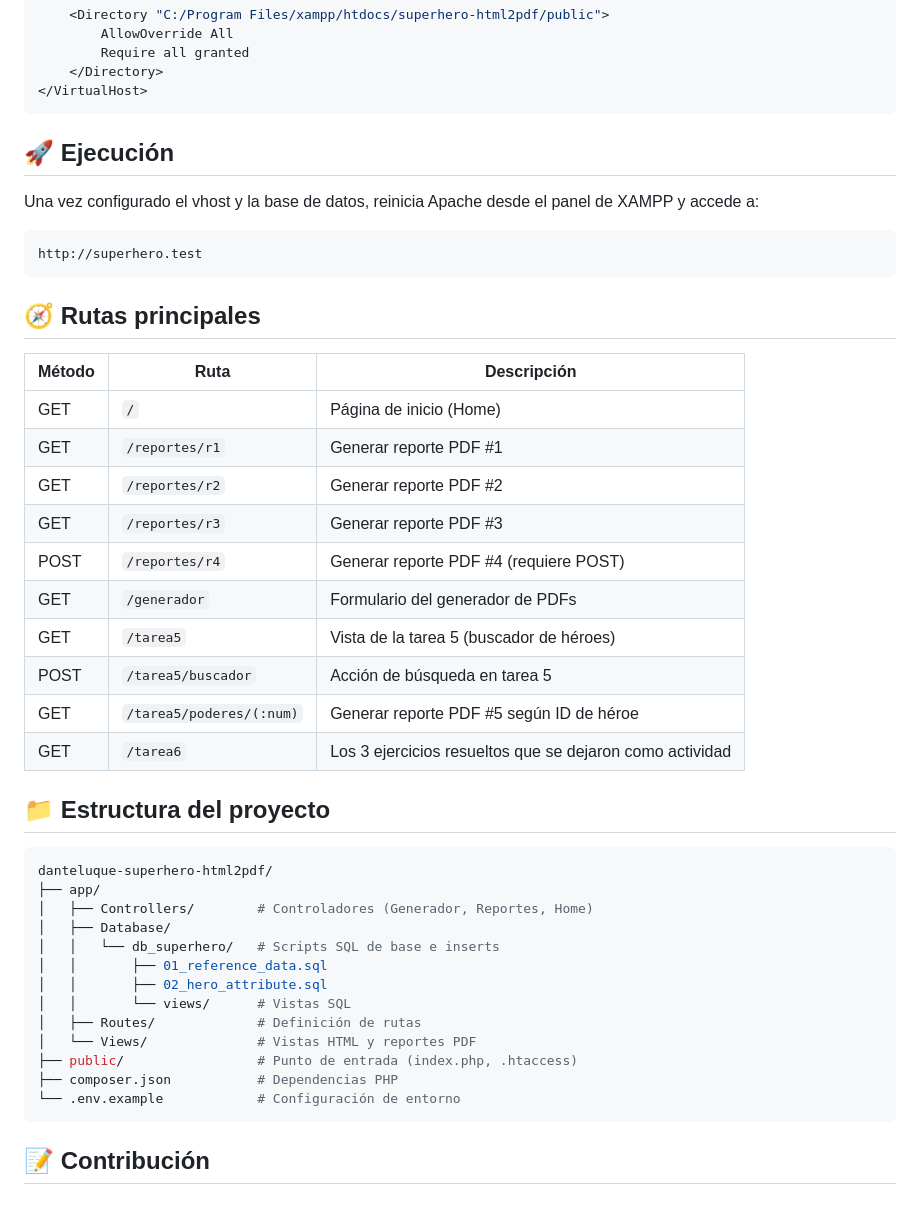
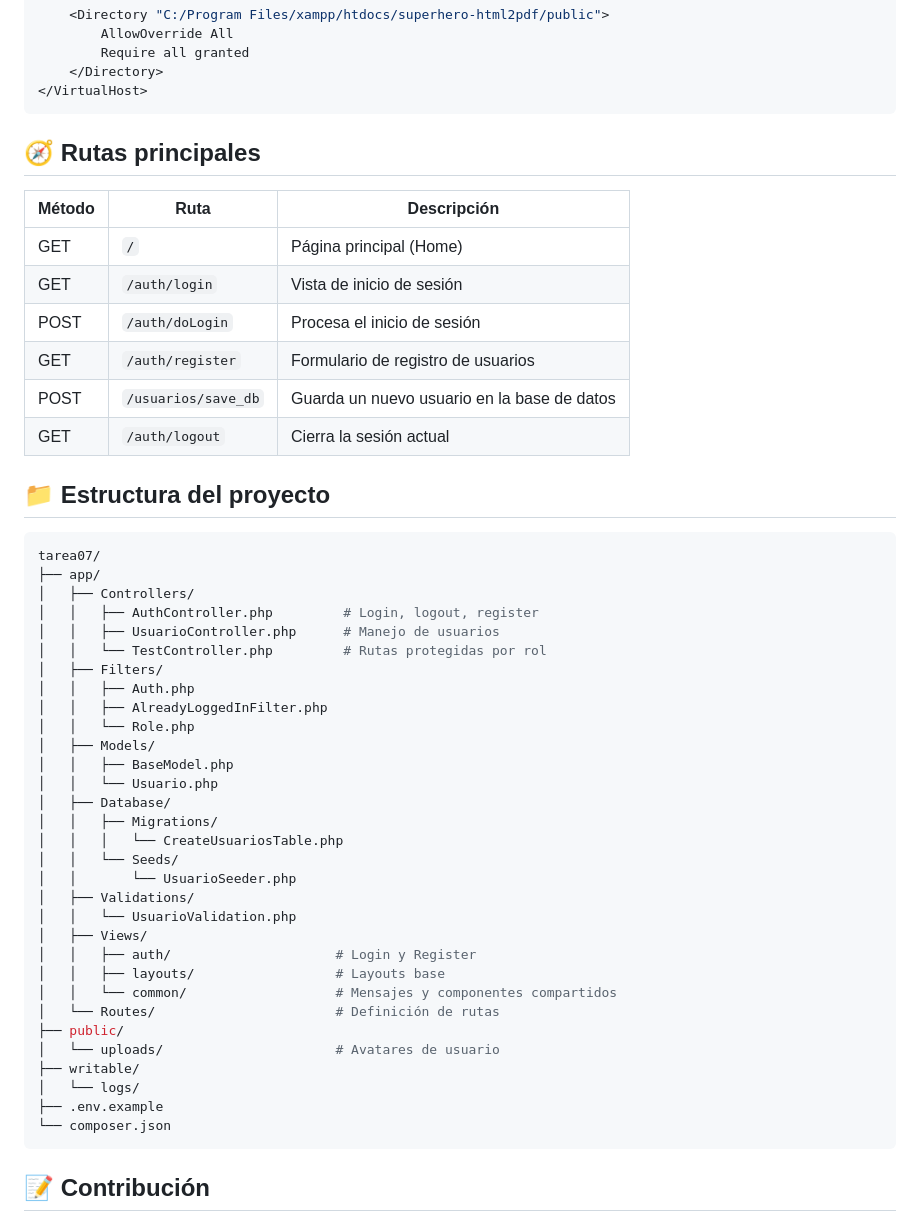
Before and after one commit to DanteLuque/superhero-html2pdf, a Markdown page: README.md, the part around one of its changes. GitHub-like rendering.

Commit message:
docs: ✏️ actualizando README.md

````diff
--- a/README.md
+++ b/README.md
@@ -72,42 +92,54 @@ y agrega:
     </Directory>
 </VirtualHost>
 ```
-## 🚀 Ejecución
-Una vez configurado el vhost y la base de datos, reinicia Apache desde el panel de XAMPP y accede a:
-```bash
-http://superhero.test
-```
+
+
 ## 🧭 Rutas principales
-| Método | Ruta                          | Descripción                                 |
-|--------|-------------------------------|---------------------------------------------|
-| GET    | `/`                           | Página de inicio (Home)                     |
-| GET    | `/reportes/r1`                | Generar reporte PDF #1                      |
-| GET    | `/reportes/r2`                | Generar reporte PDF #2                      |
-| GET    | `/reportes/r3`                | Generar reporte PDF #3                      |
-| POST   | `/reportes/r4`                | Generar reporte PDF #4 (requiere POST)      |
-| GET    | `/generador`                  | Formulario del generador de PDFs            |
-| GET    | `/tarea5`                     | Vista de la tarea 5 (buscador de héroes)    |
-| POST   | `/tarea5/buscador`            | Acción de búsqueda en tarea 5               |
-| GET    | `/tarea5/poderes/(:num)`      | Generar reporte PDF #5 según ID de héroe    |
-| GET    | `/tarea6`                     | Los 3 ejercicios resueltos que se dejaron como actividad|
+| Método | Ruta                | Descripción                                      |
+|--------|---------------------|--------------------------------------------------|
+| GET    | `/`                 | Página principal (Home)                          |
+| GET    | `/auth/login`       | Vista de inicio de sesión                        |
+| POST   | `/auth/doLogin`     | Procesa el inicio de sesión                      |
+| GET    | `/auth/register`    | Formulario de registro de usuarios               |
+| POST   | `/usuarios/save_db` | Guarda un nuevo usuario en la base de datos      |
+| GET    | `/auth/logout`      | Cierra la sesión actual                          |
 
 
 ## 📁 Estructura del proyecto
 ```bash
-danteluque-superhero-html2pdf/
+tarea07/
 ├── app/
-│   ├── Controllers/        # Controladores (Generador, Reportes, Home)
+│   ├── Controllers/
+│   │   ├── AuthController.php         # Login, logout, register
+│   │   ├── UsuarioController.php      # Manejo de usuarios
+│   │   └── TestController.php         # Rutas protegidas por rol
+│   ├── Filters/
+│   │   ├── Auth.php
+│   │   ├── AlreadyLoggedInFilter.php
+│   │   └── Role.php
+│   ├── Models/
+│   │   ├── BaseModel.php
+│   │   └── Usuario.php
 │   ├── Database/
-│   │   └── db_superhero/   # Scripts SQL de base e inserts
-│   │       ├── 01_reference_data.sql
-│   │       ├── 02_hero_attribute.sql
-│   │       └── views/      # Vistas SQL
-│   ├── Routes/             # Definición de rutas
-│   └── Views/              # Vistas HTML y reportes PDF
-├── public/                 # Punto de entrada (index.php, .htaccess)
-├── composer.json           # Dependencias PHP
-└── .env.example            # Configuración de entorno
+│   │   ├── Migrations/
+│   │   │   └── CreateUsuariosTable.php
+│   │   └── Seeds/
+│   │       └── UsuarioSeeder.php
+│   ├── Validations/
+│   │   └── UsuarioValidation.php
+│   ├── Views/
+│   │   ├── auth/                     # Login y Register
+│   │   ├── layouts/                  # Layouts base
+│   │   └── common/                   # Mensajes y componentes compartidos
+│   └── Routes/                       # Definición de rutas
+├── public/
+│   └── uploads/                      # Avatares de usuario
+├── writable/
+│   └── logs/
+├── .env.example
+└── composer.json
 ```
+
 ## 📝 Contribución
 
 Si deseas contribuir a este proyecto:
````
Also changed, not shown: other parts of README.md (+45 -25 lines).
